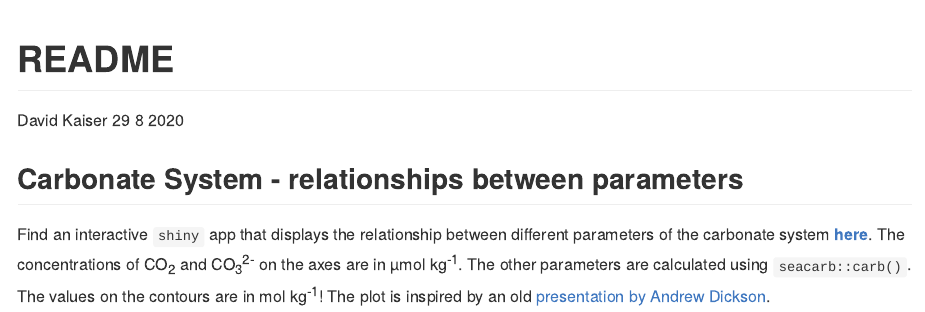
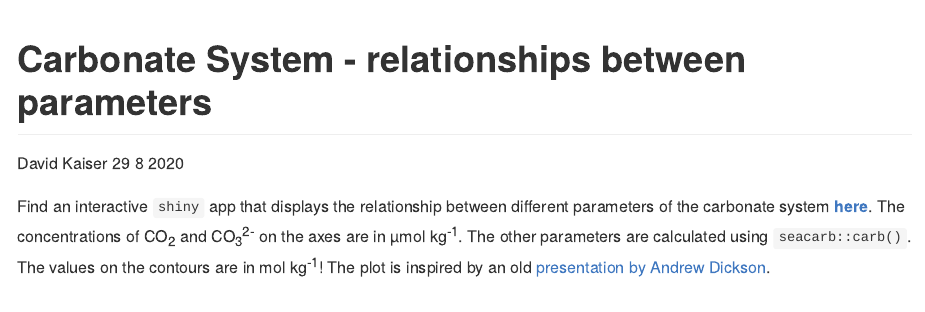
Before and after one commit to Davidatlarge/shiny_carb_plot, an R Markdown document (README.Rmd): the page in a window 1100 px wide, from its top. Rendered offline with R 4.5, knitr and Pandoc, with nearby package versions; the code chunks are not run, so their results and figures are left out.

Commit message:
fix title

````diff
--- a/README.Rmd
+++ b/README.Rmd
@@ -1,5 +1,5 @@
 ---
-title: "README"
+title: "Carbonate System - relationships between parameters"
 author: "David Kaiser"
 date: "29 8 2020"
 output: github_document
@@ -11,7 +11,6 @@ knitr::opts_chunk$set(echo = TRUE)
 library(tidyverse)
 ```
 
-## Carbonate System - relationships between parameters
 
 Find an interactive `shiny` app that displays the relationship between different parameters of the carbonate system [**here**](https://davidatlarge.shinyapps.io/shiny_carb_plot/?_ga=2.134770553.964002575.1598730102-1166230829.1598207332).
 The concentrations of CO~2~ and CO~3~^2-^ on the axes are in µmol kg^-1^. The other parameters are calculated using `seacarb::carb()`. The values on the contours are in mol kg^-1^! The plot is inspired by an old [presentation by Andrew Dickson](https://www.youtube.com/watch?v=dR917nXLEHU).
````
Also changed, not shown: README.md.
